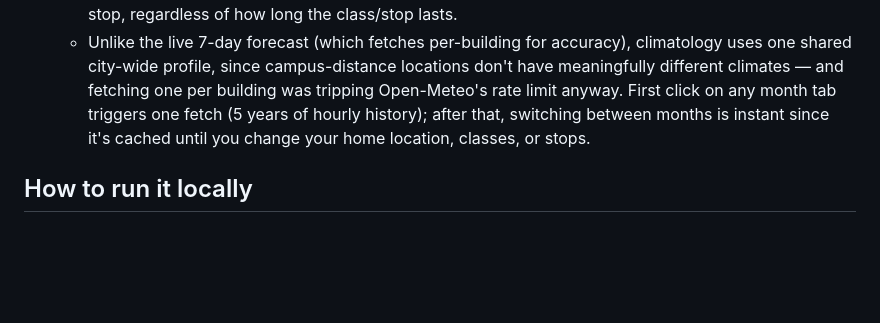
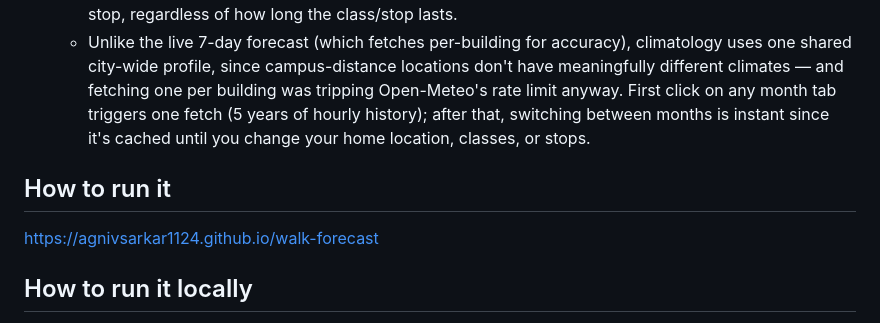
Before and after one commit to agnivsarkar1124/walk-forecast, a Markdown page: README.md, the part around the change. GitHub-like rendering; blank space fills up the shorter version.

Commit message:
Add live demo link to README
Added a link to the live version of the application in the README.

```diff
--- a/README.md
+++ b/README.md
@@ -92,6 +92,8 @@ API, called directly from your browser.
     hourly history); after that, switching between months is instant since
     it's cached until you change your home location, classes, or stops.
 
+## How to run it
+https://agnivsarkar1124.github.io/walk-forecast
 ## How to run it locally
 
 You need a local web server (not just double-clicking the HTML file) so the
```
